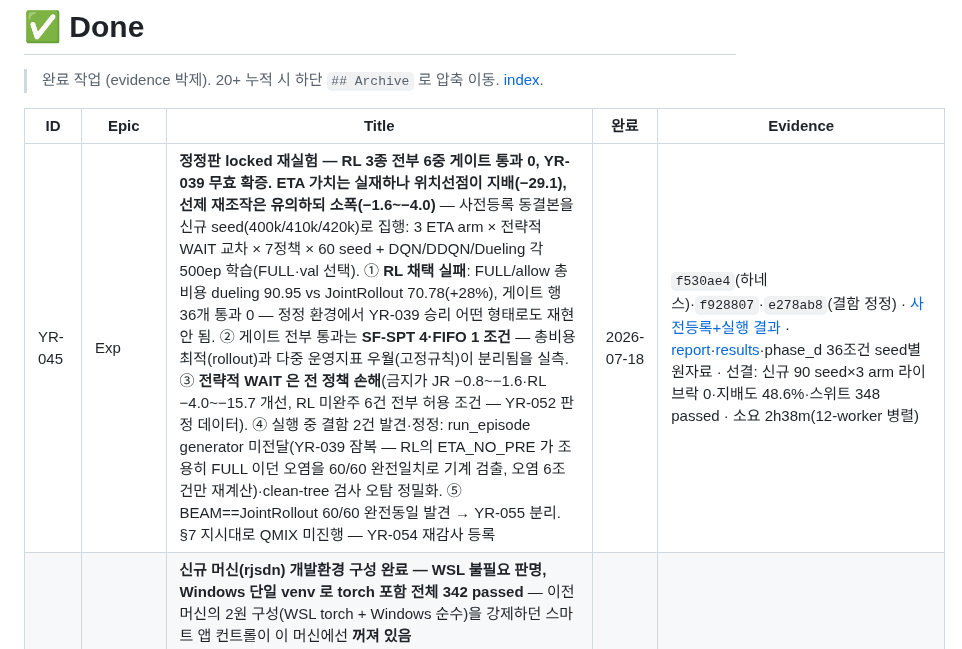
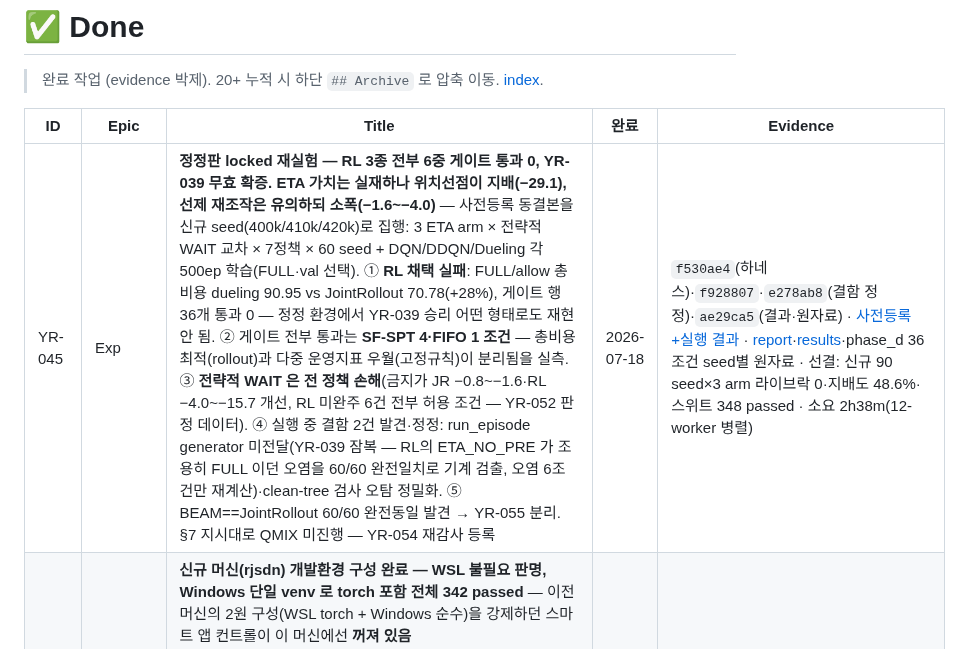
Before and after one commit to bbageon/port-schedule-optimization, a Markdown page: .claude/Dashboard/done.md, the part around the change. Rendered like a GitHub page.

Commit message:
board: YR-045 evidence 에 결과 commit ae29ca5 박제

```diff
--- a/.claude/Dashboard/done.md
+++ b/.claude/Dashboard/done.md
@@ -4,7 +4,7 @@
 
 | ID | Epic | Title | 완료 | Evidence |
 |---|---|---|---|---|
-| YR-045 | Exp | **정정판 locked 재실험 — RL 3종 전부 6중 게이트 통과 0, YR-039 무효 확증. ETA 가치는 실재하나 위치선점이 지배(−29.1), 선제 재조작은 유의하되 소폭(−1.6~−4.0)** — 사전등록 동결본을 신규 seed(400k/410k/420k)로 집행: 3 ETA arm × 전략적 WAIT 교차 × 7정책 × 60 seed + DQN/DDQN/Dueling 각 500ep 학습(FULL·val 선택). ① **RL 채택 실패**: FULL/allow 총비용 dueling 90.95 vs JointRollout 70.78(+28%), 게이트 행 36개 통과 0 — 정정 환경에서 YR-039 승리 어떤 형태로도 재현 안 됨. ② 게이트 전부 통과는 **SF-SPT 4·FIFO 1 조건** — 총비용 최적(rollout)과 다중 운영지표 우월(고정규칙)이 분리됨을 실측. ③ **전략적 WAIT 은 전 정책 손해**(금지가 JR −0.8~−1.6·RL −4.0~−15.7 개선, RL 미완주 6건 전부 허용 조건 — YR-052 판정 데이터). ④ 실행 중 결함 2건 발견·정정: run_episode generator 미전달(YR-039 잠복 — RL의 ETA_NO_PRE 가 조용히 FULL 이던 오염을 60/60 완전일치로 기계 검출, 오염 6조건만 재계산)·clean-tree 검사 오탐 정밀화. ⑤ BEAM==JointRollout 60/60 완전동일 발견 → YR-055 분리. §7 지시대로 QMIX 미진행 — YR-054 재감사 등록 | 2026-07-18 | `f530ae4`(하네스)·`f928807`·`e278ab8`(결함 정정) · [사전등록+실행 결과](../docs/strategy-history/2026-07-16-YR-045-corrected-locked-rerun-prereg.md) · [report](../../outputs/reports/yr045_locked_rerun/yr045_report.md)·[results](../../outputs/reports/yr045_locked_rerun/yr045_results.json)·phase_d 36조건 seed별 원자료 · 선결: 신규 90 seed×3 arm 라이브락 0·지배도 48.6%·스위트 348 passed · 소요 2h38m(12-worker 병렬) |
+| YR-045 | Exp | **정정판 locked 재실험 — RL 3종 전부 6중 게이트 통과 0, YR-039 무효 확증. ETA 가치는 실재하나 위치선점이 지배(−29.1), 선제 재조작은 유의하되 소폭(−1.6~−4.0)** — 사전등록 동결본을 신규 seed(400k/410k/420k)로 집행: 3 ETA arm × 전략적 WAIT 교차 × 7정책 × 60 seed + DQN/DDQN/Dueling 각 500ep 학습(FULL·val 선택). ① **RL 채택 실패**: FULL/allow 총비용 dueling 90.95 vs JointRollout 70.78(+28%), 게이트 행 36개 통과 0 — 정정 환경에서 YR-039 승리 어떤 형태로도 재현 안 됨. ② 게이트 전부 통과는 **SF-SPT 4·FIFO 1 조건** — 총비용 최적(rollout)과 다중 운영지표 우월(고정규칙)이 분리됨을 실측. ③ **전략적 WAIT 은 전 정책 손해**(금지가 JR −0.8~−1.6·RL −4.0~−15.7 개선, RL 미완주 6건 전부 허용 조건 — YR-052 판정 데이터). ④ 실행 중 결함 2건 발견·정정: run_episode generator 미전달(YR-039 잠복 — RL의 ETA_NO_PRE 가 조용히 FULL 이던 오염을 60/60 완전일치로 기계 검출, 오염 6조건만 재계산)·clean-tree 검사 오탐 정밀화. ⑤ BEAM==JointRollout 60/60 완전동일 발견 → YR-055 분리. §7 지시대로 QMIX 미진행 — YR-054 재감사 등록 | 2026-07-18 | `f530ae4`(하네스)·`f928807`·`e278ab8`(결함 정정)·`ae29ca5`(결과·원자료) · [사전등록+실행 결과](../docs/strategy-history/2026-07-16-YR-045-corrected-locked-rerun-prereg.md) · [report](../../outputs/reports/yr045_locked_rerun/yr045_report.md)·[results](../../outputs/reports/yr045_locked_rerun/yr045_results.json)·phase_d 36조건 seed별 원자료 · 선결: 신규 90 seed×3 arm 라이브락 0·지배도 48.6%·스위트 348 passed · 소요 2h38m(12-worker 병렬) |
 | YR-053 | Infra | **신규 머신(rjsdn) 개발환경 구성 완료 — WSL 불필요 판명, Windows 단일 venv 로 torch 포함 전체 342 passed** — 이전 머신의 2원 구성(WSL torch + Windows 순수)을 강제하던 스마트 앱 컨트롤이 이 머신에선 **꺼져 있음**(`VerifiedAndReputablePolicyState=0`) → 서명 없는 DLL 차단 부재로 Windows 에서 torch 네이티브 실행 가능. 단 **최신 torch 2.13.0 Windows 휠은 `c10.dll` 초기화 실패(WinError 1114 — 구 머신의 정책 차단 4551 과 다른 원인, Anaconda base/venv 동일 재현)** → **2.8.0 고정으로 회피**(pyproject `torch>=2.2` 충족). 신버전 streamlit 으로 UI 테스트 비호환도 해소. 결과: 단일 명령으로 torch 8파일·UI 포함 **342 passed·1 skipped**(CUDA parity, 문서화된 스킵) — 구 머신의 WSL 315+Windows 274 분할 실행을 대체. YR-045 학습 실행환경 선결 해소 (i7-14700K 20코어·CPU 학습) | 2026-07-17 | `1a552b1`(환경 문서 §8) · [환경 문서](../docs/개발환경-windows-wsl.md) · 전체 스위트 **342 passed·1 skipped**(제외 없음, 8분 5초) · 시도 이력: winget python.org 설치 UI 멈춤 → 중단, torch 2.13→2.8 다운그레이드로 해결 |
 | YR-050 | Sim | **ETA 선제작업 결정 시점 개방 + 연착 음수 신호 보존 (itc-v2) — YR-045 선결조건 해소** — ① SERVE 없는 한산기·첫 트럭 도착 전에도 결정이 열린다: ETA wake=`max(0, provided_eta−결정지평)`(GATE_OUT만, 도착 진실 미열람=누출 0)를 PRE_ADVICE 에서만 소비하고, 개방 술어(eta_opportunity)는 후보 생성기와 게이트 공유로 어긋남 구조 차단. **wake 1회당 크레인별 1회 질문(armed)** — 무제한 재질문 1차 설계는 결정 40→464건·REPOSITION 88% 장악·비용 79.6→113.2(YR-039 퇴화 재현·YR-044 건전성 계약 위반) 실측으로 기각, armed 로 40→61건·REPO 32%·건전성 전 조건 통과·JointRollout 총비용 동등(62.927→62.558)·완료율 100%. REPOSITION 은 기회가 소멸하지 않아 개방 술어에서 의도적 제외(후보 발행은 유지). ② `predicted_arrival_gap_s` clip_lo=0 제거로 음수(=ETA 경과·미도착 연착) 부호 보존 — 스키마 자체 규약대로 **itc-v1→itc-v2** 명시 bump·golden 3종 재생성(벡터 길이 불변→학습 텐서 차원 무영향). BLOCK_ARRIVAL 터미널 golden(n_events 115·hash `970b45a2`) 무수정 통과·PRE_ADVICE record golden 버전 문자열 외 완전 동일 = 낮은 정보수준·무ETA 거동 불변 증명. 부수 발견: 신규 머신(rjsdn) venv 미구성 → YR-053 등록 | 2026-07-17 | `b6c0ff7`(구현) · [매핑](../docs/YR-050-결정시점-매핑.md) · [spec](../docs/dashboard-task-specs/YR-050-eta-decision-epoch.md) · [tests](../../tests/integrated/test_yr050_decision_epoch.py)(전용 10) · [YR-048 매핑 §6 갱신](../docs/YR-048-ETA주입-매핑.md) · Windows 순수 파이썬 **297 passed**(유일 실패 1=구버전 streamlit 환경 비호환·YR-053) |
 | YR-051 | Baseline | **JointRollout/Beam baseline 라이브락 수정 — ETA가 촉발한 조합 절단 결함 (사용자 질문 "미래정보가 성능을 나쁘게 하는게 말이 되나"에서 발견)** — 사용자 직관이 옳았다: **순수 미래정보는 성능을 악화시키지 않는다**(ETA를 feature로만 주고 새 행동 차단 시 고정규칙 결과 A==B 완전 동일, VoI≥0 성립). 앞서 관찰된 "악화"의 실체는 ETA가 함께 연 새 행동(선제재조작·미래bay 위치이동)을 **rollout baseline이 오용해 라이브락**에 빠진 것. 근원: `JointRolloutGreedy._combos`가 후보>max_combos(64)일 때 각 크레인을 앞 8개로 절단하는데 **WAIT(no-op)이 정렬 말미라 잘려나감** → 남은 "둘 다 실작업" 64조합이 서로 토큰/코리도 충돌로 전부 공동 실행불가 → decide가 진행 가능 조합을 못 찾고 합성 WAIT 폴백 → WAIT 무한반복·완료율 0%·대기 240분. **8 seed 중 4개(310003~310006) 실패**, seed 310000(YR-048 헤드라인)은 하필 정상. 고정규칙(SF·FIFO)은 rollout 미사용이라 전부 무사(같은 seed 100%·0.6분), 건전성 계약이 실패 4건 전부 검출. max_combos=900(절단 제거) 시 라이브락 소멸 확인 → 절단이 근원 확정. **수정**: 절단이 WAIT를 항상 보존 → 부분작업 조합(SERVE/WAIT) 보장. 8 seed 전부 완료율 100% 복구, seed 310000 총비용 62.927 불변(정상 seed 미변경 확인). BeamLookahead도 같은 `_combos` 공유라 함께 수정 | 2026-07-16 | `007d379`(구현) · [정보역설 검증·기전](../docs/YR-051-ETA-정보역설-검증.md) · 라이브락 회귀 테스트(310003~6 완주 강제) · [YR-048 매핑 §5 정정](../docs/YR-048-ETA주입-매핑.md) · baseline+ETA 17 passed |
```
